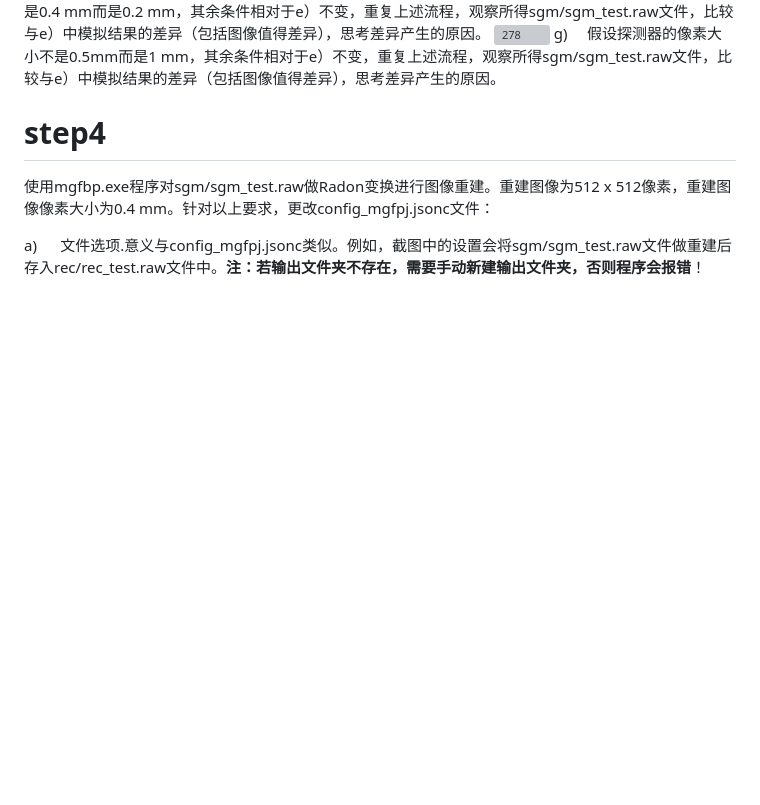
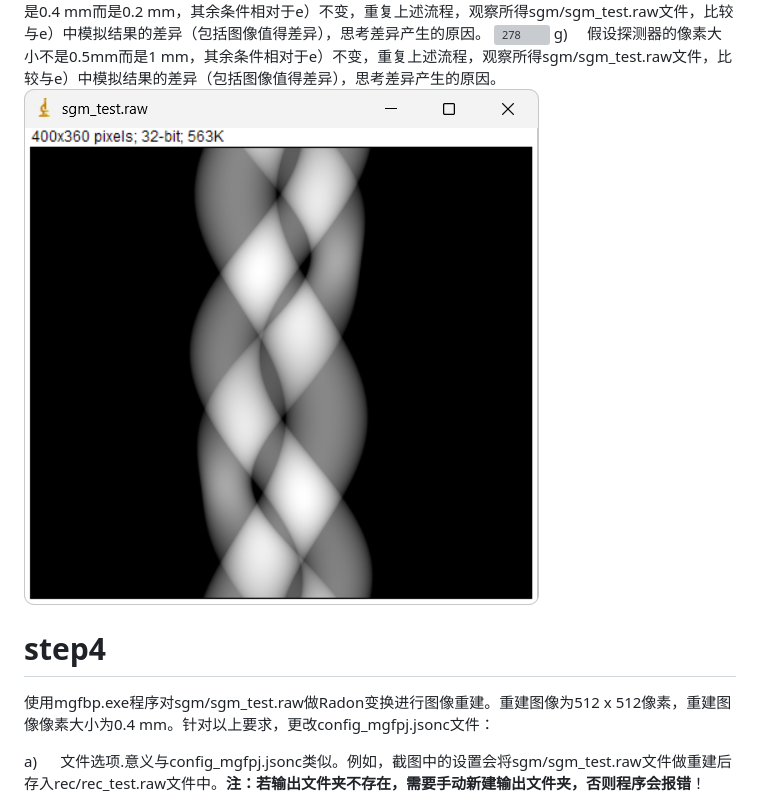
Before and after one commit to Gsheen76/My-Obsidian, a Markdown page: 研0学习/任务2.md, the part around the change. Drawn GitHub-style; pictures changed too: 研0学习/assets/任务2/file-20260419123131100.png (added); blank space fills up the shorter version; grey boxes are pictures that could not be loaded.

Commit message:
vault backup: 2026-04-19 12:32:45

```diff
--- a/研0学习/任务2.md
+++ b/研0学习/任务2.md
@@ -82,7 +82,7 @@ e)      在windows命令行或者powershell运行mgfpj.exe程序，以confi
 f)      假设原始图像的像素大小不是0.4 mm而是0.2 mm，其余条件相对于e）不变，重复上述流程，观察所得sgm/sgm_test.raw文件，比较与e）中模拟结果的差异（包括图像值得差异），思考差异产生的原因。
 ![278](assets/任务2/file-20260419121635581.png)
 g)     假设探测器的像素大小不是0.5mm而是1 mm，其余条件相对于e）不变，重复上述流程，观察所得sgm/sgm_test.raw文件，比较与e）中模拟结果的差异（包括图像值得差异），思考差异产生的原因。
-
+![279](assets/任务2/file-20260419123131100.png)
 # step4
 
 使用mgfbp.exe程序对sgm/sgm_test.raw做Radon变换进行图像重建。重建图像为512 x 512像素，重建图像像素大小为0.4 mm。针对以上要求，更改config_mgfpj.jsonc文件：
```
